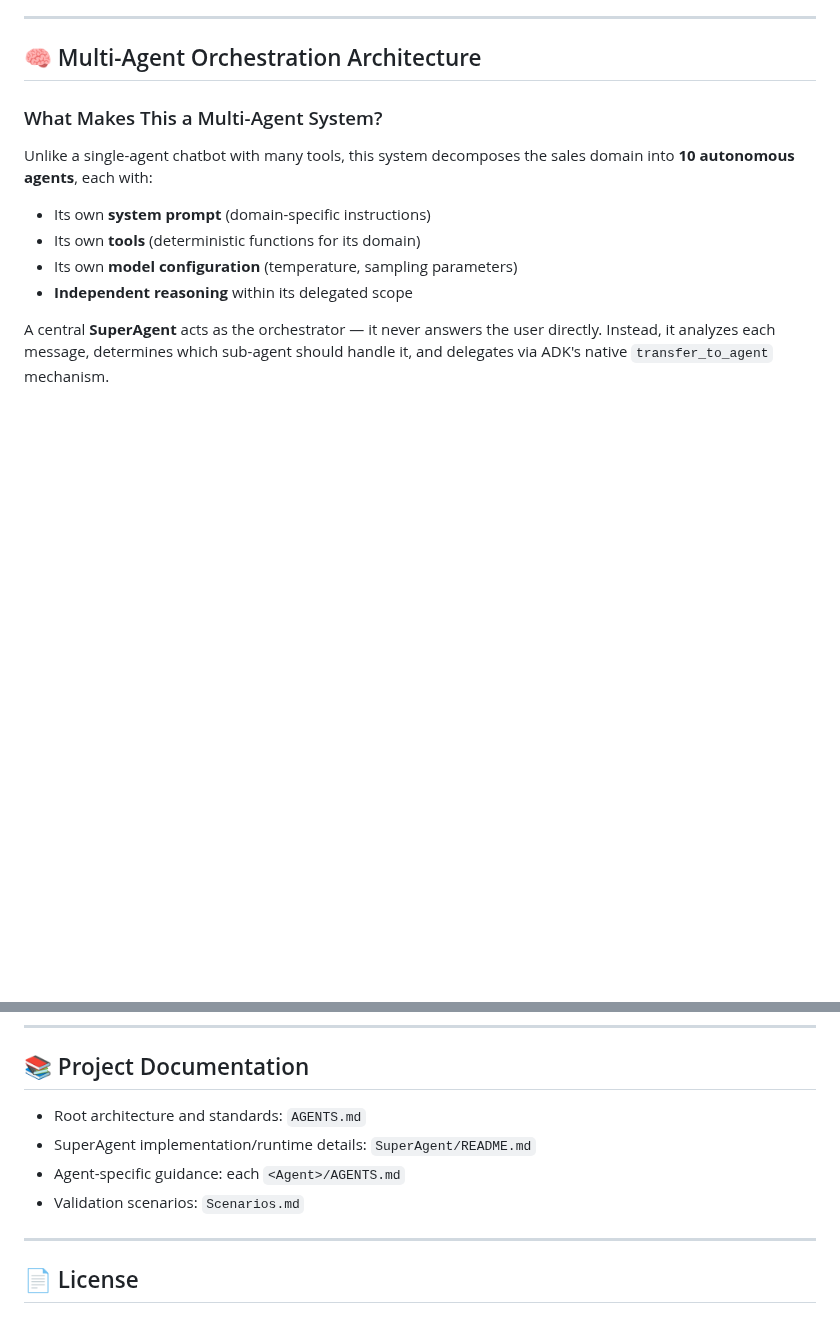
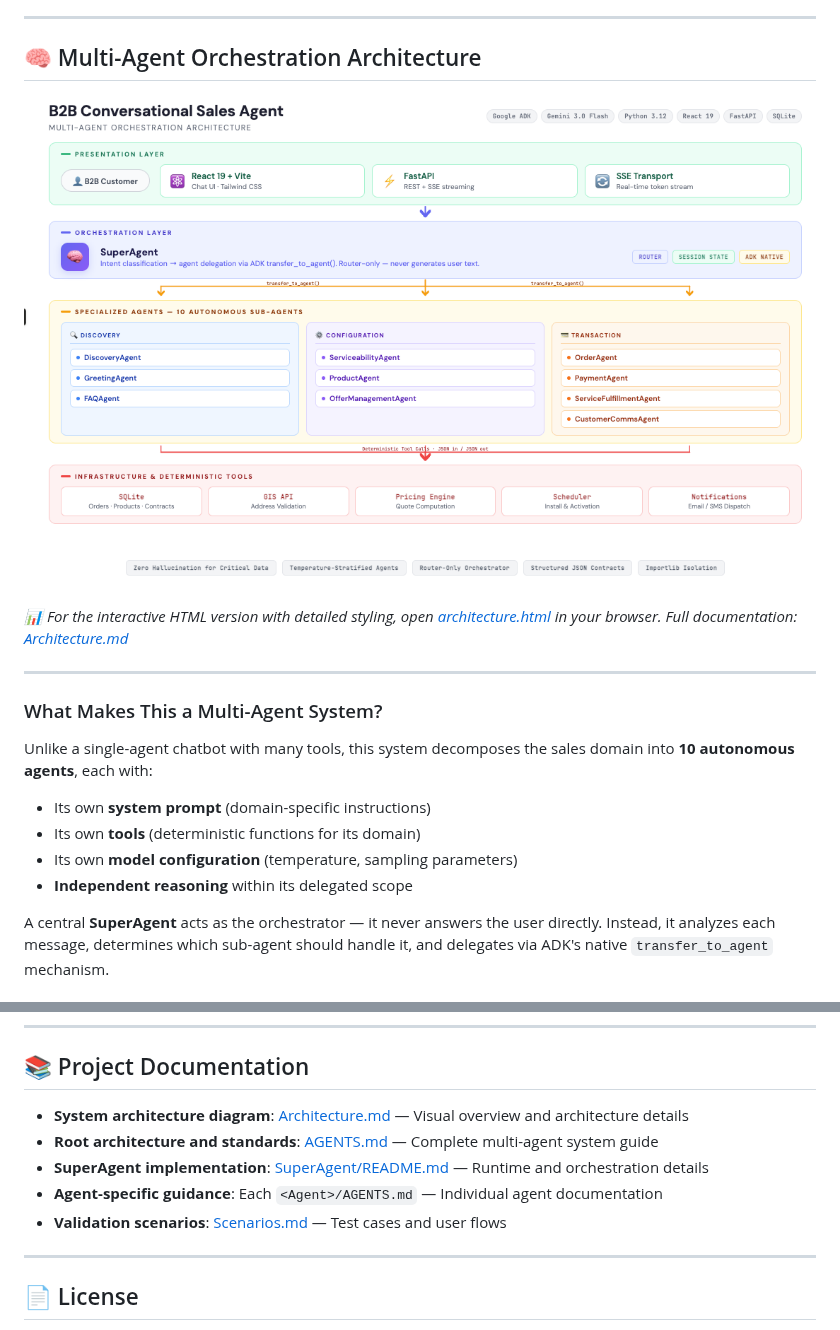
Before and after one commit to sudhamanc/ConversationalSalesAgent, a Markdown page: README.md, 2 parts joined by grey strips. GitHub-like rendering; pictures changed too: architecture-diagram.png (added); blank space fills up the shorter version.

```diff
--- a/README.md
+++ b/README.md
@@ -23,6 +23,12 @@ This separation is the core architectural principle: the LLM decides *what* to d
 ---
 
 ## 🧠 Multi-Agent Orchestration Architecture
+
+![System Architecture](./architecture-diagram.png)
+
+*📊 For the interactive HTML version with detailed styling, open [architecture.html](./architecture.html) in your browser. Full documentation: [Architecture.md](./Architecture.md)*
+
+---
 
 ### What Makes This a Multi-Agent System?
 
@@ -253,10 +259,11 @@ npm run dev
 
 ## 📚 Project Documentation
 
-- Root architecture and standards: `AGENTS.md`
-- SuperAgent implementation/runtime details: `SuperAgent/README.md`
-- Agent-specific guidance: each `<Agent>/AGENTS.md`
-- Validation scenarios: `Scenarios.md`
+- **System architecture diagram**: [Architecture.md](./Architecture.md) — Visual overview and architecture details
+- **Root architecture and standards**: [AGENTS.md](./AGENTS.md) — Complete multi-agent system guide
+- **SuperAgent implementation**: [SuperAgent/README.md](./SuperAgent/README.md) — Runtime and orchestration details
+- **Agent-specific guidance**: Each `<Agent>/AGENTS.md` — Individual agent documentation
+- **Validation scenarios**: [Scenarios.md](./Scenarios.md) — Test cases and user flows
 
 ---
 
```
Also changed, not shown: Architecture.md (renamed from ARCHITECTURE_DIAGRAM.md, +3 -45 lines), 2 other files.
